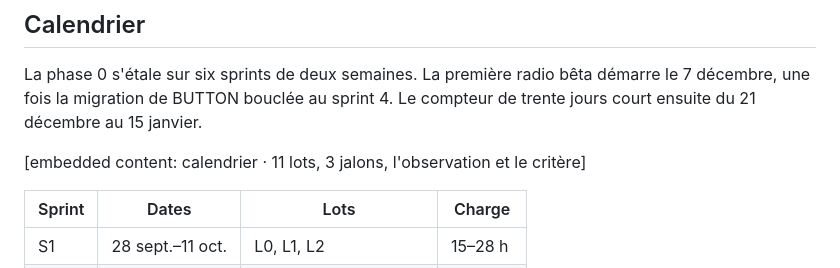
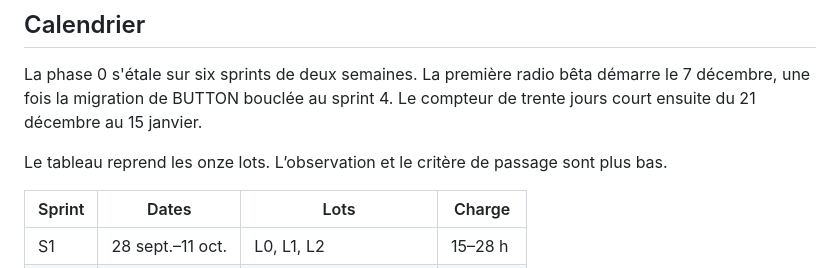
Before and after one commit to lazbutton/button, a Markdown page: docs/plan-phase-0.md, the part around the change. Rendered like a GitHub page.

Commit message:
Retirer le marqueur de calendrier embarqué du plan.
Co-authored-by: Cursor <cursoragent@cursor.com>

```diff
--- a/docs/plan-phase-0.md
+++ b/docs/plan-phase-0.md
@@ -51,7 +51,7 @@ Ces choix se font le premier jour du sprint 1. La recommandation suffit pour ava
 
 La phase 0 s'étale sur six sprints de deux semaines. La première radio bêta démarre le 7 décembre, une fois la migration de BUTTON bouclée au sprint 4. Le compteur de trente jours court ensuite du 21 décembre au 15 janvier.
 
-&#91;embedded content: calendrier · 11 lots, 3 jalons, l'observation et le critère\]
+Le tableau reprend les onze lots. L’observation et le critère de passage sont plus bas.
 
 | Sprint | Dates | Lots | Charge |
 | --- | --- | --- | --- |
```
